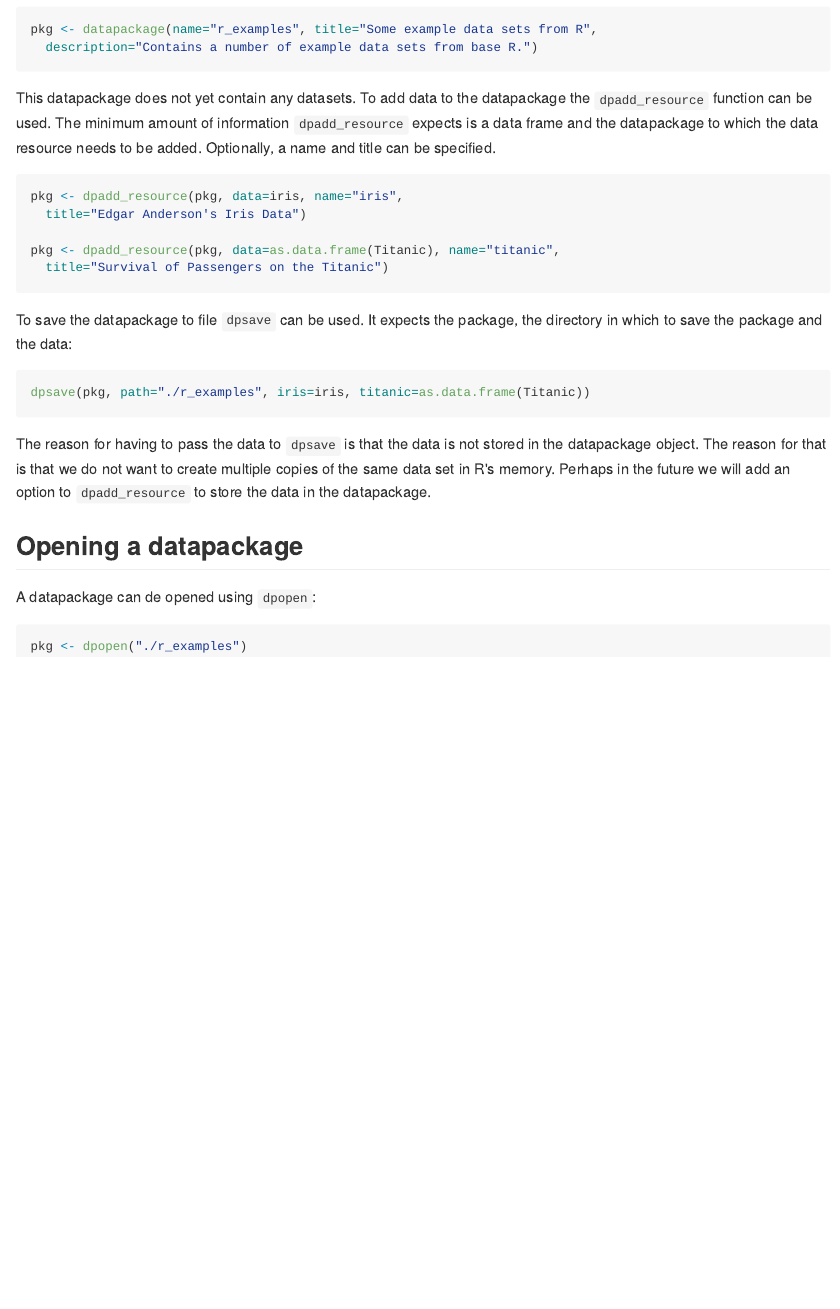
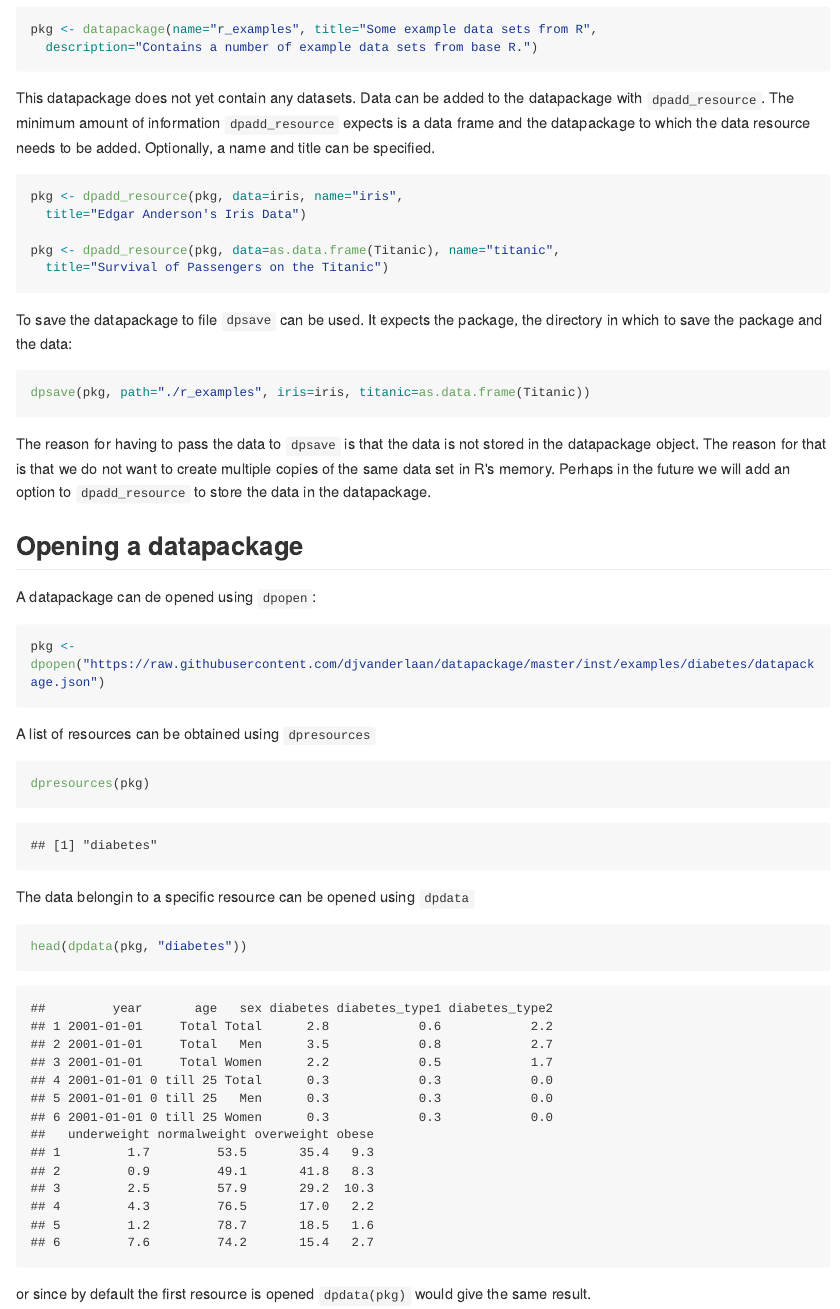
Before and after one commit to djvanderlaan/datapackage-old, an R Markdown document (work/scripts/README.Rmd): the page in a window 1100 px wide, from 260 px down. The pictures show the output file README.md that the author committed with the source, drawn offline in the style of GitHub; long lines of code are wrapped.

Commit message:
Added examples to README

````diff
--- a/work/scripts/README.Rmd
+++ b/work/scripts/README.Rmd
@@ -15,11 +15,10 @@ pkg <- datapackage(name="r_examples", title="Some example data sets from R",
   description="Contains a number of example data sets from base R.")
 ```
 
-This datapackage  does not yet contain any datasets. To add data to the
-datapackage the `dpadd_resource` function can be used.  The minimum amount of
-information `dpadd_resource` expects is a data frame and the datapackage to
-which the data resource needs to be added.  Optionally, a name and title can be
-specified.
+This datapackage  does not yet contain any datasets. Data can be added to the
+datapackage with `dpadd_resource`.  The minimum amount of information
+`dpadd_resource` expects is a data frame and the datapackage to which the data
+resource needs to be added.  Optionally, a name and title can be specified.
 
 ```{r}
 pkg <- dpadd_resource(pkg, data=iris, name="iris",
@@ -49,8 +47,24 @@ Opening a datapackage
 A datapackage can de opened using `dpopen`:
 
 ```{r}
-pkg <- dpopen("./r_examples")
+pkg <- dpopen("https://raw.githubusercontent.com/djvanderlaan/datapackage/master/inst/examples/diabetes/datapackage.json")
 ```
+
+A list of resources can be obtained using `dpresources`
+```{r}
+dpresources(pkg)
+```
+
+The data belongin to a specific resource can be opened using `dpdata`
+```{r}
+head(dpdata(pkg, "diabetes"))
+```
+or since by default the first resource is opened `dpdata(pkg)` would give the
+same result.
+
+
+
+
 
 
 ```{r,include=FALSE}
````
Also changed, not shown: R/open.R (+4 -2 lines), README.md, work/scripts/README.Rmd (1 more changed lines).
